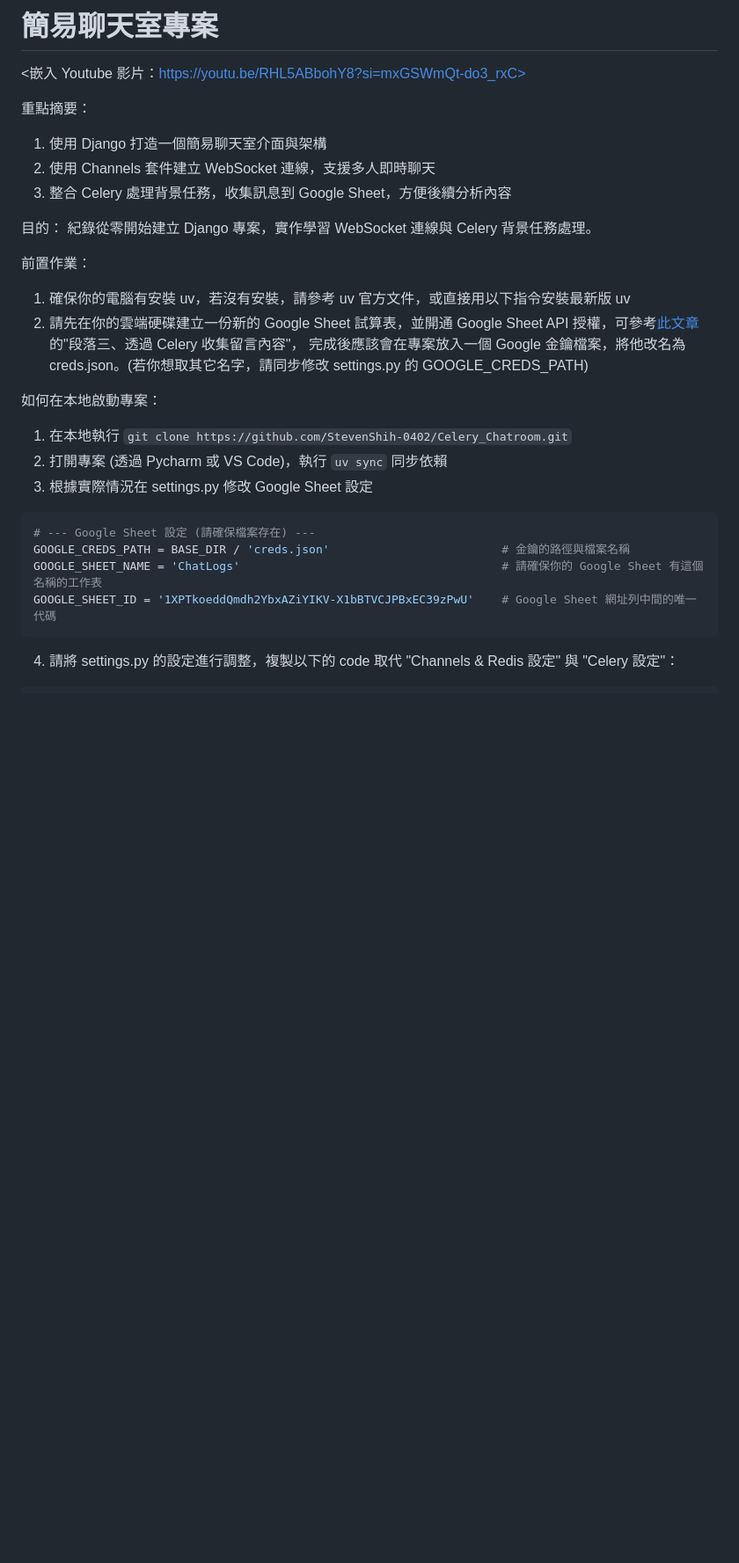
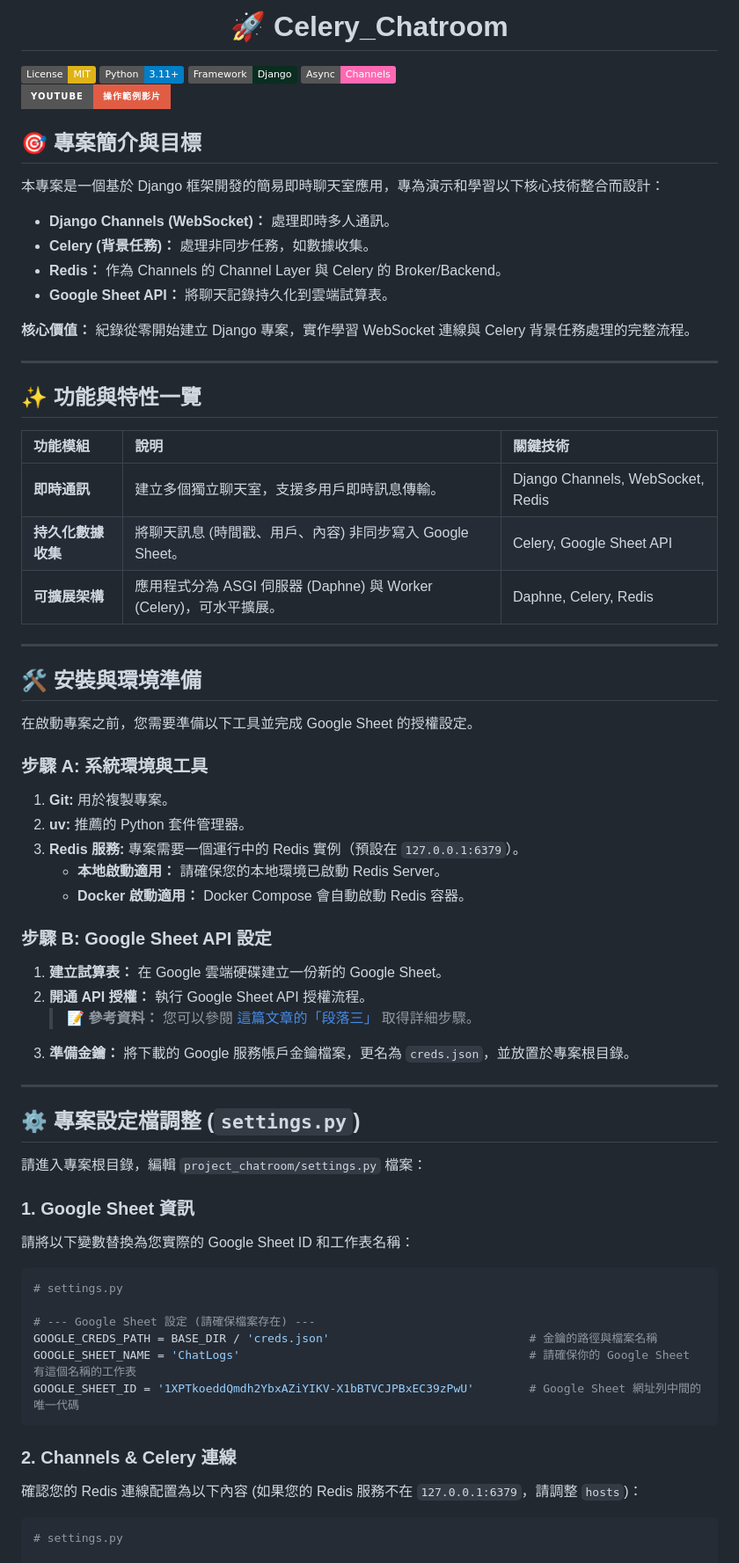
Before and after one commit to StevenShih-0402/Celery_Chatroom, a Markdown page: README.md, the part around the change printed below. Shown: that part at 88% size. Rendered like a GitHub page; badges without logos; blank space fills up the shorter version.

````diff
--- a/README.md
+++ b/README.md
@@ -1,33 +1,80 @@
-# 簡易聊天室專案
+<h1 align="center">🚀 Celery_Chatroom</h1>
 
-<嵌入 Youtube 影片：https://youtu.be/RHL5ABbohY8?si=mxGSWmQt-do3_rxC>
+[![License: MIT](https://img.shields.io/badge/License-MIT-yellow.svg)](https://opensource.org/licenses/MIT)
+[![Python](https://img.shields.io/badge/Python-3.11+-blue.svg?logo=python)](https://www.python.org/)
+[![Framework: Django](https://img.shields.io/badge/Framework-Django-092E20.svg?logo=django)](https://www.djangoproject.com/)
+[![Async: Channels](https://img.shields.io/badge/Async-Channels-ff69b4.svg)](https://channels.readthedocs.io/)
+<br/>
+[![Watch the DEMO video on YouTube](https://img.shields.io/badge/YouTube-操作範例影片-red?style=for-the-badge&logo=youtube)](https://youtu.be/RHL5ABbohY8?si=mxGSWmQt-do3_rxC)
 
-重點摘要：
+## 🎯 專案簡介與目標
 
-1. 使用 Django 打造一個簡易聊天室介面與架構
-2. 使用 Channels 套件建立 WebSocket 連線，支援多人即時聊天
-3. 整合 Celery 處理背景任務，收集訊息到 Google Sheet，方便後續分析內容
+本專案是一個基於 Django 框架開發的簡易即時聊天室應用，專為演示和學習以下核心技術整合而設計：
 
-目的：
-紀錄從零開始建立 Django 專案，實作學習 WebSocket 連線與 Celery 背景任務處理。
+* **Django Channels (WebSocket)：** 處理即時多人通訊。
+* **Celery (背景任務)：** 處理非同步任務，如數據收集。
+* **Redis：** 作為 Channels 的 Channel Layer 與 Celery 的 Broker/Backend。
+* **Google Sheet API：** 將聊天記錄持久化到雲端試算表。
 
-前置作業：
-1. 確保你的電腦有安裝 uv，若沒有安裝，請參考 uv 官方文件，或直接用以下指令安裝最新版 uv
-2. 請先在你的雲端硬碟建立一份新的 Google Sheet 試算表，並開通 Google Sheet API 授權，可參考[此文章](https://hackmd.io/@StevenShih-0402/Hkk0xp0yWx)的"段落三、透過 Celery 收集留言內容"，
-完成後應該會在專案放入一個 Google 金鑰檔案，將他改名為 creds.json。(若你想取其它名字，請同步修改 settings.py 的 GOOGLE_CREDS_PATH)
+**核心價值：** 紀錄從零開始建立 Django 專案，實作學習 WebSocket 連線與 Celery 背景任務處理的完整流程。
 
-如何在本地啟動專案：
-1. 在本地執行 `git clone https://github.com/StevenShih-0402/Celery_Chatroom.git`
-2. 打開專案 (透過 Pycharm 或 VS Code)，執行 `uv sync` 同步依賴
-3. 根據實際情況在 settings.py 修改 Google Sheet 設定
+---
+
+## ✨ 功能與特性一覽
+
+| 功能模組 | 說明 | 關鍵技術 |
+| :--- | :--- | :--- |
+| **即時通訊** | 建立多個獨立聊天室，支援多用戶即時訊息傳輸。 | Django Channels, WebSocket, Redis |
+| **持久化數據收集** | 將聊天訊息 (時間戳、用戶、內容) 非同步寫入 Google Sheet。 | Celery, Google Sheet API |
+| **可擴展架構** | 應用程式分為 ASGI 伺服器 (Daphne) 與 Worker (Celery)，可水平擴展。 | Daphne, Celery, Redis |
+
+---
+
+## 🛠️ 安裝與環境準備
+
+在啟動專案之前，您需要準備以下工具並完成 Google Sheet 的授權設定。
+
+### 步驟 A: 系統環境與工具
+
+1.  **Git:** 用於複製專案。
+2.  **uv:** 推薦的 Python 套件管理器。
+3.  **Redis 服務:** 專案需要一個運行中的 Redis 實例（預設在 `127.0.0.1:6379`）。
+    * **本地啟動適用：** 請確保您的本地環境已啟動 Redis Server。
+    * **Docker 啟動適用：** Docker Compose 會自動啟動 Redis 容器。
+
+### 步驟 B: Google Sheet API 設定
+
+1.  **建立試算表：** 在 Google 雲端硬碟建立一份新的 Google Sheet。
+2.  **開通 API 授權：** 執行 Google Sheet API 授權流程。
+    > 📝 **參考資料：** 您可以參閱 [這篇文章的「段落三」](https://hackmd.io/@StevenShih-0402/Hkk0xp0yWx) 取得詳細步驟。
+3.  **準備金鑰：** 將下載的 Google 服務帳戶金鑰檔案，更名為 `creds.json`，並放置於專案根目錄。
+
+---
+
+## ⚙️ 專案設定檔調整 (`settings.py`)
+
+請進入專案根目錄，編輯 `project_chatroom/settings.py` 檔案：
+
+### 1. Google Sheet 資訊
+
+請將以下變數替換為您實際的 Google Sheet ID 和工作表名稱：
+
 ```python
+# settings.py
+
 # --- Google Sheet 設定 (請確保檔案存在) ---
-GOOGLE_CREDS_PATH = BASE_DIR / 'creds.json'                         # 金鑰的路徑與檔案名稱
-GOOGLE_SHEET_NAME = 'ChatLogs'                                      # 請確保你的 Google Sheet 有這個名稱的工作表
-GOOGLE_SHEET_ID = '1XPTkoeddQmdh2YbxAZiYIKV-X1bBTVCJPBxEC39zPwU'    # Google Sheet 網址列中間的唯一代碼
+GOOGLE_CREDS_PATH = BASE_DIR / 'creds.json'                             # 金鑰的路徑與檔案名稱
+GOOGLE_SHEET_NAME = 'ChatLogs'                                          # 請確保你的 Google Sheet 有這個名稱的工作表
+GOOGLE_SHEET_ID = '1XPTkoeddQmdh2YbxAZiYIKV-X1bBTVCJPBxEC39zPwU'        # Google Sheet 網址列中間的唯一代碼
 ```
-4. 請將 settings.py 的設定進行調整，複製以下的 code 取代 "Channels & Redis 設定" 與 "Celery 設定"：
+
+### 2. Channels & Celery 連線
+
+確認您的 Redis 連線配置為以下內容 (如果您的 Redis 服務不在 `127.0.0.1:6379`，請調整 `hosts`)：
+
 ```python
+# settings.py
+
 # --- Channels & Redis 設定 ---
 CHANNEL_LAYERS = {
     "default": {
````
Also changed, not shown: other parts of README.md (+78 -16 lines).
